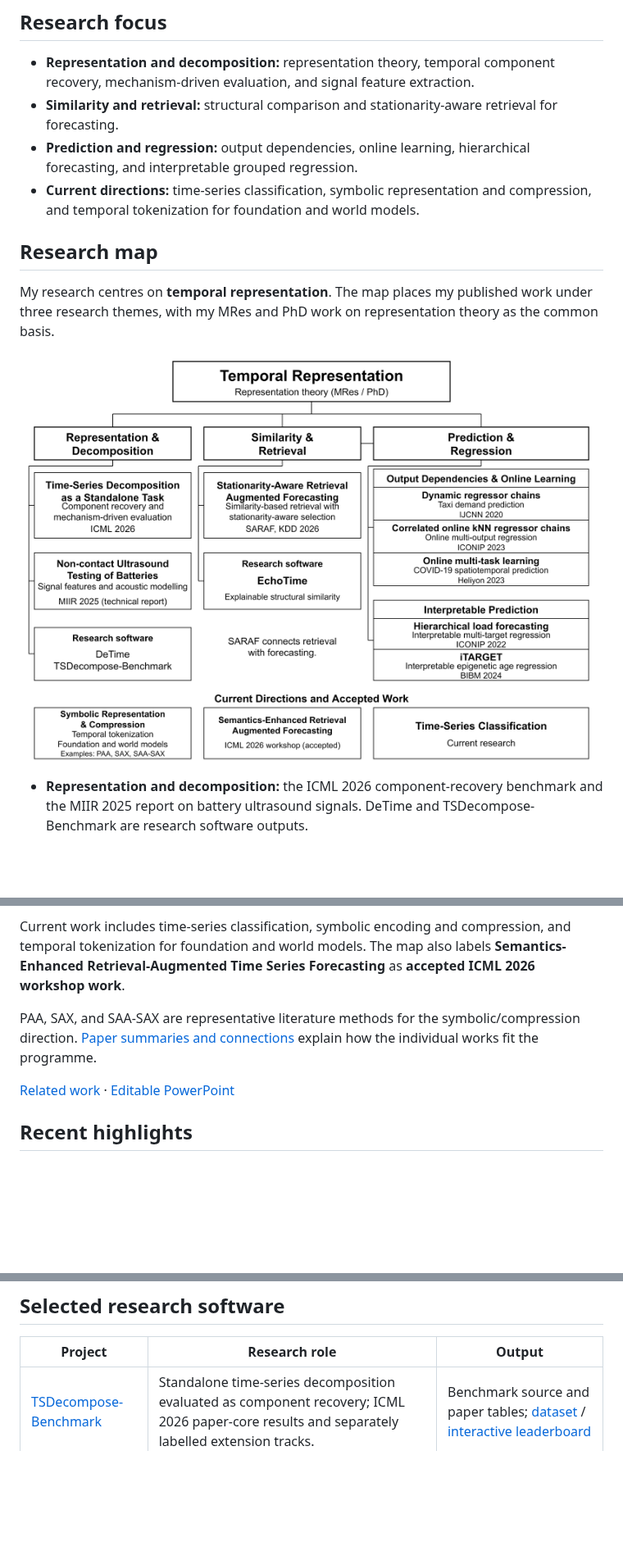
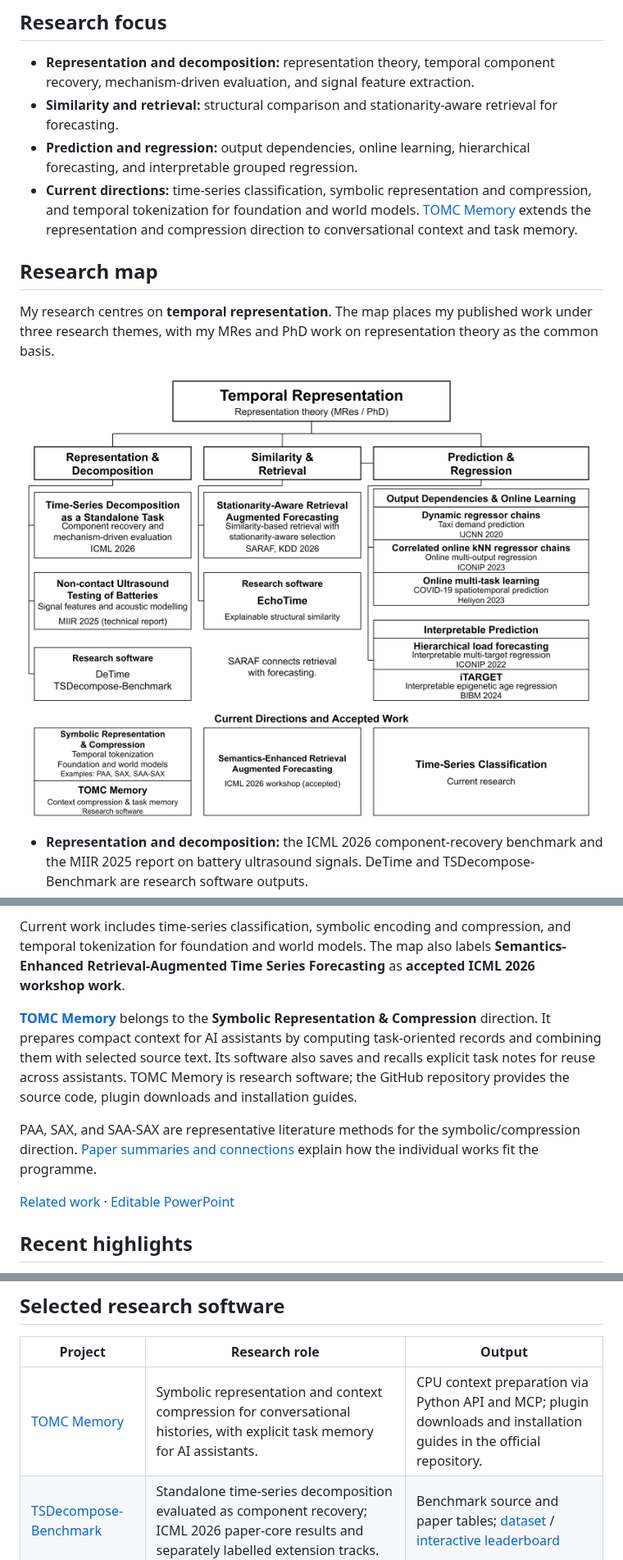
Before and after one commit to ZipengWu365/ZipengWu365, a Markdown page: README.md, 3 parts joined by grey strips. Shown at 82% size. Rendered like a GitHub page; pictures changed too: assets/temporal-representation-tomc-20261015.png (added); blank space fills up the shorter version.

Commit message:
Add TOMC Memory to symbolic representation research direction

```diff
--- a/README.md
+++ b/README.md
@@ -18,13 +18,13 @@ I study how representations of temporal structure support comparison, retrieval,
 - **Representation and decomposition:** representation theory, temporal component recovery, mechanism-driven evaluation, and signal feature extraction.
 - **Similarity and retrieval:** structural comparison and stationarity-aware retrieval for forecasting.
 - **Prediction and regression:** output dependencies, online learning, hierarchical forecasting, and interpretable grouped regression.
-- **Current directions:** time-series classification, symbolic representation and compression, and temporal tokenization for foundation and world models.
+- **Current directions:** time-series classification, symbolic representation and compression, and temporal tokenization for foundation and world models. [TOMC Memory](https://github.com/ZipengWu365/TOMC) extends the representation and compression direction to conversational context and task memory.
 
 ## Research map
 
 My research centres on **temporal representation**. The map places my published work under three research themes, with my MRes and PhD work on representation theory as the common basis.
 
-[![Zipeng Wu's research map: Representation and Decomposition contains the ICML 2026 benchmark and MIIR 2025 ultrasound report; Similarity and Retrieval contains SARAF, KDD 2026; Prediction and Regression contains taxi demand, online multi-output regression, COVID-19 prediction, hierarchical load forecasting, and iTARGET. Software, accepted workshop work, and current projects have explicit labels.](assets/temporal-representation.png)](https://zipengwu365.github.io/research.html#research-map)
+[![Zipeng Wu's research map: Representation and Decomposition contains the ICML 2026 benchmark and MIIR 2025 ultrasound report; Similarity and Retrieval contains SARAF, KDD 2026; Prediction and Regression contains taxi demand, online multi-output regression, COVID-19 prediction, hierarchical load forecasting, and iTARGET. TOMC Memory appears under Symbolic Representation and Compression as research software for context compression and task memory. Software, accepted workshop work, and current projects have explicit labels.](assets/temporal-representation-tomc-20261015.png)](assets/temporal-representation-tomc-20261015.png)
 
 - **Representation and decomposition:** the ICML 2026 component-recovery benchmark and the MIIR 2025 report on battery ultrasound signals. DeTime and TSDecompose-Benchmark are research software outputs.
 - **Similarity and retrieval:** SARAF (KDD 2026) uses stationarity-aware historical retrieval for forecasting. EchoTime provides explainable structural comparison.
@@ -32,5 +32,7 @@ My research centres on **temporal representation**. The map places my published
 
 Current work includes time-series classification, symbolic encoding and compression, and temporal tokenization for foundation and world models. The map also labels **Semantics-Enhanced Retrieval-Augmented Time Series Forecasting** as **accepted ICML 2026 workshop work**.
 
+**[TOMC Memory](https://github.com/ZipengWu365/TOMC)** belongs to the **Symbolic Representation & Compression** direction. It prepares compact context for AI assistants by computing task-oriented records and combining them with selected source text. Its software also saves and recalls explicit task notes for reuse across assistants. TOMC Memory is research software; the GitHub repository provides the source code, plugin downloads and installation guides.
+
 PAA, SAX, and SAA-SAX are representative literature methods for the symbolic/compression direction. [Paper summaries and connections](https://zipengwu365.github.io/research.html#research-map) explain how the individual works fit the programme.
 
@@ -58,6 +60,7 @@ PAA, SAX, and SAA-SAX are representative literature methods for the symbolic/com
 
 | Project | Research role | Output |
 |---|---|---|
+| [TOMC Memory](https://github.com/ZipengWu365/TOMC) | Symbolic representation and context compression for conversational histories, with explicit task memory for AI assistants. | CPU context preparation via Python API and MCP; plugin downloads and installation guides in the official repository. |
 | [TSDecompose-Benchmark](https://github.com/ZipengWu365/TSDecompose-Benchmark) | Standalone time-series decomposition evaluated as component recovery; ICML 2026 paper-core results and separately labelled extension tracks. | Benchmark source and paper tables; [dataset](https://huggingface.co/datasets/Zipeng365/TSDecompose-Benchmark) / [interactive leaderboard](https://huggingface.co/spaces/Zipeng365/TSDecompose-Benchmark-Leaderboard) |
 | [DeTime](https://github.com/systems-mechanobiology/DeTime) | Time-series decomposition as representation extraction for trend, oscillatory/periodic structure, residuals, and method-specific components. | Python/CLI library; [project page](https://systems-mechanobiology.github.io/DeTime/) |
 | [EchoTime](https://github.com/ZipengWu365/EchoTime) | Explainable structural similarity for time series and time-series datasets. | Python package with HTML reports and compact JSON; [project page](https://zipengwu365.github.io/EchoTime/) |
```
Also changed, not shown: other parts of README.md (+1 -1 lines), 1 other file.
